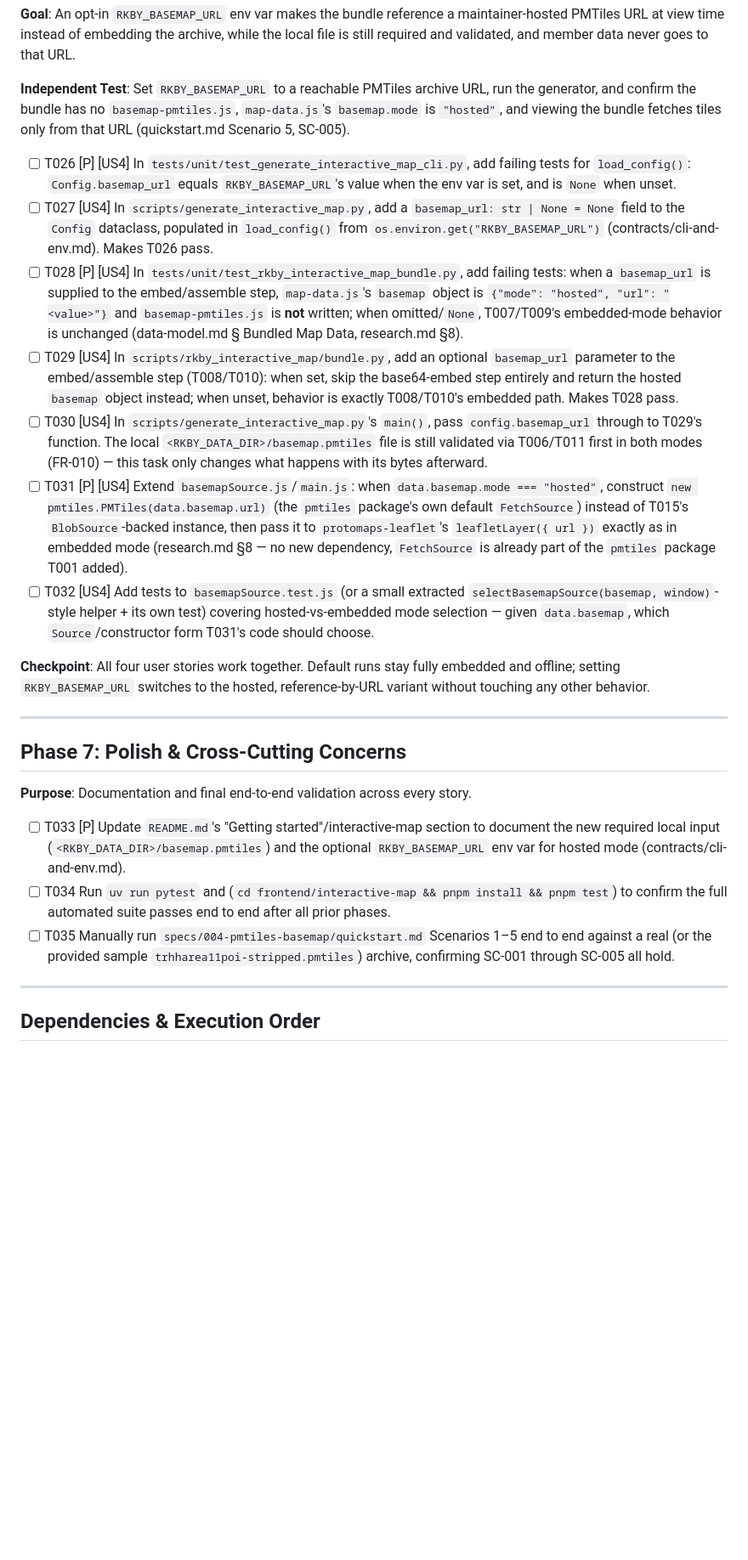
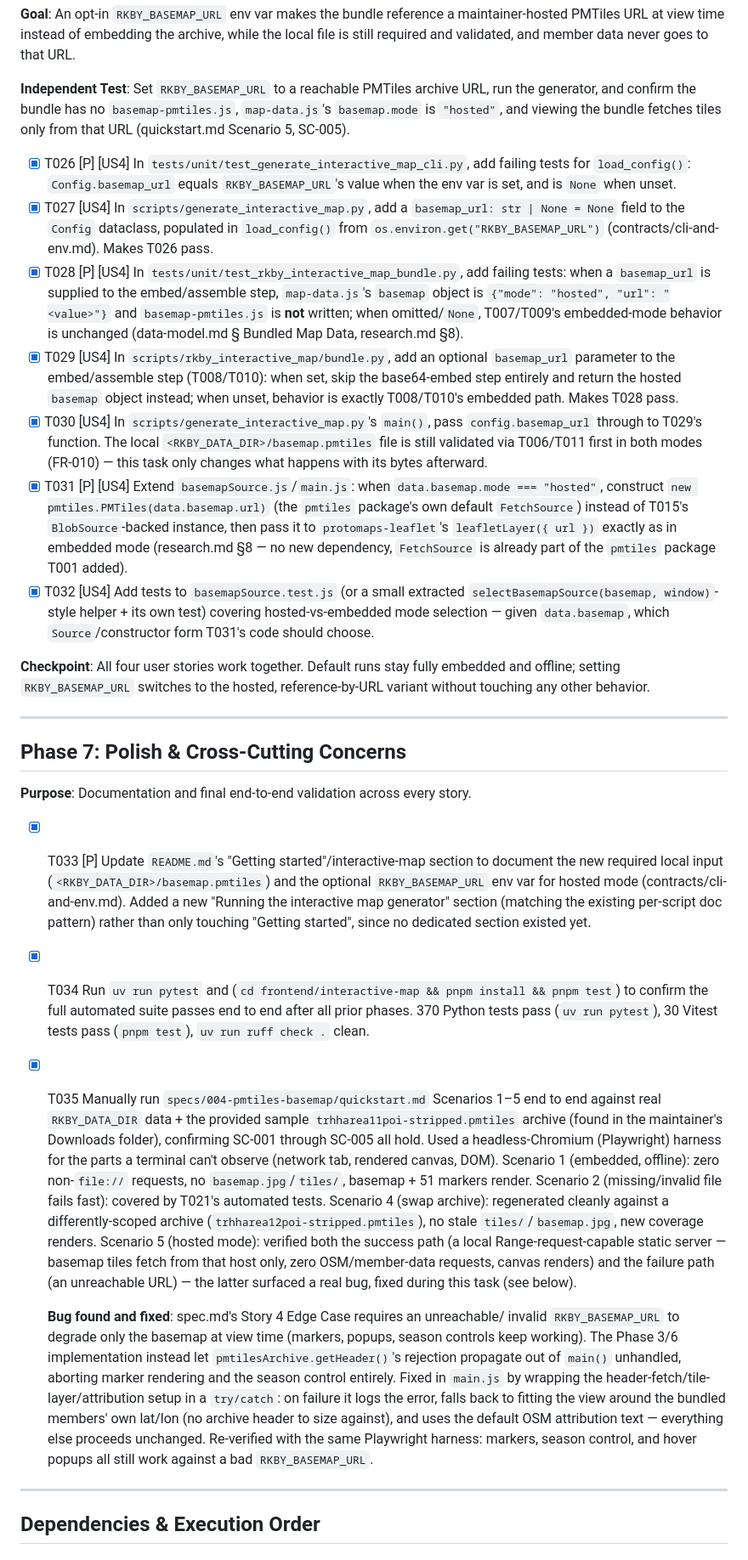
Before and after one commit to SaSteffen/RkbyMemberMapGenerator, a Markdown page: specs/004-pmtiles-basemap/tasks.md, the part around one of its changes. Shown at 85% size. Drawn GitHub-style; blank space fills up the shorter version.

```diff
--- a/specs/004-pmtiles-basemap/tasks.md
+++ b/specs/004-pmtiles-basemap/tasks.md
@@ -278,32 +291,32 @@ the generator, and confirm the bundle has no `basemap-pmtiles.js`, `map-data.js`
 `basemap.mode` is `"hosted"`, and viewing the bundle fetches tiles only from that URL
 (quickstart.md Scenario 5, SC-005).
 
-- [ ] T026 [P] [US4] In `tests/unit/test_generate_interactive_map_cli.py`, add failing
+- [X] T026 [P] [US4] In `tests/unit/test_generate_interactive_map_cli.py`, add failing
   tests for `load_config()`: `Config.basemap_url` equals `RKBY_BASEMAP_URL`'s value
   when the env var is set, and is `None` when unset.
-- [ ] T027 [US4] In `scripts/generate_interactive_map.py`, add a `basemap_url: str |
+- [X] T027 [US4] In `scripts/generate_interactive_map.py`, add a `basemap_url: str |
   None = None` field to the `Config` dataclass, populated in `load_config()` from
   `os.environ.get("RKBY_BASEMAP_URL")` (contracts/cli-and-env.md). Makes T026 pass.
-- [ ] T028 [P] [US4] In `tests/unit/test_rkby_interactive_map_bundle.py`, add failing
+- [X] T028 [P] [US4] In `tests/unit/test_rkby_interactive_map_bundle.py`, add failing
   tests: when a `basemap_url` is supplied to the embed/assemble step, `map-data.js`'s
   `basemap` object is `{"mode": "hosted", "url": "<value>"}` and `basemap-pmtiles.js`
   is **not** written; when omitted/`None`, T007/T009's embedded-mode behavior is
   unchanged (data-model.md § Bundled Map Data, research.md §8).
-- [ ] T029 [US4] In `scripts/rkby_interactive_map/bundle.py`, add an optional
+- [X] T029 [US4] In `scripts/rkby_interactive_map/bundle.py`, add an optional
   `basemap_url` parameter to the embed/assemble step (T008/T010): when set, skip the
   base64-embed step entirely and return the hosted `basemap` object instead; when
   unset, behavior is exactly T008/T010's embedded path. Makes T028 pass.
-- [ ] T030 [US4] In `scripts/generate_interactive_map.py`'s `main()`, pass
+- [X] T030 [US4] In `scripts/generate_interactive_map.py`'s `main()`, pass
   `config.basemap_url` through to T029's function. The local
   `<RKBY_DATA_DIR>/basemap.pmtiles` file is still validated via T006/T011 first in
   both modes (FR-010) — this task only changes what happens with its bytes afterward.
-- [ ] T031 [P] [US4] Extend `basemapSource.js`/`main.js`: when `data.basemap.mode ===
+- [X] T031 [P] [US4] Extend `basemapSource.js`/`main.js`: when `data.basemap.mode ===
   "hosted"`, construct `new pmtiles.PMTiles(data.basemap.url)` (the `pmtiles` package's
   own default `FetchSource`) instead of T015's `BlobSource`-backed instance, then pass
   it to `protomaps-leaflet`'s `leafletLayer({ url })` exactly as in embedded mode
   (research.md §8 — no new dependency, `FetchSource` is already part of the `pmtiles`
   package T001 added).
-- [ ] T032 [US4] Add tests to `basemapSource.test.js` (or a small extracted
+- [X] T032 [US4] Add tests to `basemapSource.test.js` (or a small extracted
   `selectBasemapSource(basemap, window)`-style helper + its own test) covering
   hosted-vs-embedded mode selection — given `data.basemap`, which `Source`/constructor
   form T031's code should choose.
@@ -318,15 +331,43 @@ variant without touching any other behavior.
 
 **Purpose**: Documentation and final end-to-end validation across every story.
 
-- [ ] T033 [P] Update `README.md`'s "Getting started"/interactive-map section to
+- [X] T033 [P] Update `README.md`'s "Getting started"/interactive-map section to
   document the new required local input (`<RKBY_DATA_DIR>/basemap.pmtiles`) and the
   optional `RKBY_BASEMAP_URL` env var for hosted mode (contracts/cli-and-env.md).
-- [ ] T034 Run `uv run pytest` and (`cd frontend/interactive-map && pnpm install &&
+  Added a new "Running the interactive map generator" section (matching the existing
+  per-script doc pattern) rather than only touching "Getting started", since no
+  dedicated section existed yet.
+- [X] T034 Run `uv run pytest` and (`cd frontend/interactive-map && pnpm install &&
   pnpm test`) to confirm the full automated suite passes end to end after all prior
-  phases.
-- [ ] T035 Manually run `specs/004-pmtiles-basemap/quickstart.md` Scenarios 1–5 end to
-  end against a real (or the provided sample `trhharea11poi-stripped.pmtiles`)
-  archive, confirming SC-001 through SC-005 all hold.
+  phases. 370 Python tests pass (`uv run pytest`), 30 Vitest tests pass
+  (`pnpm test`), `uv run ruff check .` clean.
+- [X] T035 Manually run `specs/004-pmtiles-basemap/quickstart.md` Scenarios 1–5 end to
+  end against real `RKBY_DATA_DIR` data + the provided sample
+  `trhharea11poi-stripped.pmtiles` archive (found in the maintainer's Downloads
+  folder), confirming SC-001 through SC-005 all hold. Used a headless-Chromium
+  (Playwright) harness for the parts a terminal can't observe (network tab, rendered
+  canvas, DOM). Scenario 1 (embedded, offline): zero non-`file://` requests, no
+  `basemap.jpg`/`tiles/`, basemap + 51 markers render. Scenario 2 (missing/invalid
+  file fails fast): covered by T021's automated tests. Scenario 4 (swap archive):
+  regenerated cleanly against a differently-scoped archive
+  (`trhharea12poi-stripped.pmtiles`), no stale `tiles/`/`basemap.jpg`, new coverage
+  renders. Scenario 5 (hosted mode): verified both the success path (a local
+  Range-request-capable static server — basemap tiles fetch from that host only,
+  zero OSM/member-data requests, canvas renders) and the failure path (an
+  unreachable URL) — the latter surfaced a real bug, fixed during this task (see
+  below).
+
+  **Bug found and fixed**: spec.md's Story 4 Edge Case requires an unreachable/
+  invalid `RKBY_BASEMAP_URL` to degrade only the basemap at view time (markers,
+  popups, season controls keep working). The Phase 3/6 implementation instead let
+  `pmtilesArchive.getHeader()`'s rejection propagate out of `main()` unhandled,
+  aborting marker rendering and the season control entirely. Fixed in `main.js` by
+  wrapping the header-fetch/tile-layer/attribution setup in a `try/catch`: on
+  failure it logs the error, falls back to fitting the view around the bundled
+  members' own lat/lon (no archive header to size against), and uses the default
+  OSM attribution text — everything else proceeds unchanged. Re-verified with the
+  same Playwright harness: markers, season control, and hover popups all still work
+  against a bad `RKBY_BASEMAP_URL`.
 
 ---
 
```
Also changed, not shown: other parts of specs/004-pmtiles-basemap/tasks.md (+38 -25 lines).
